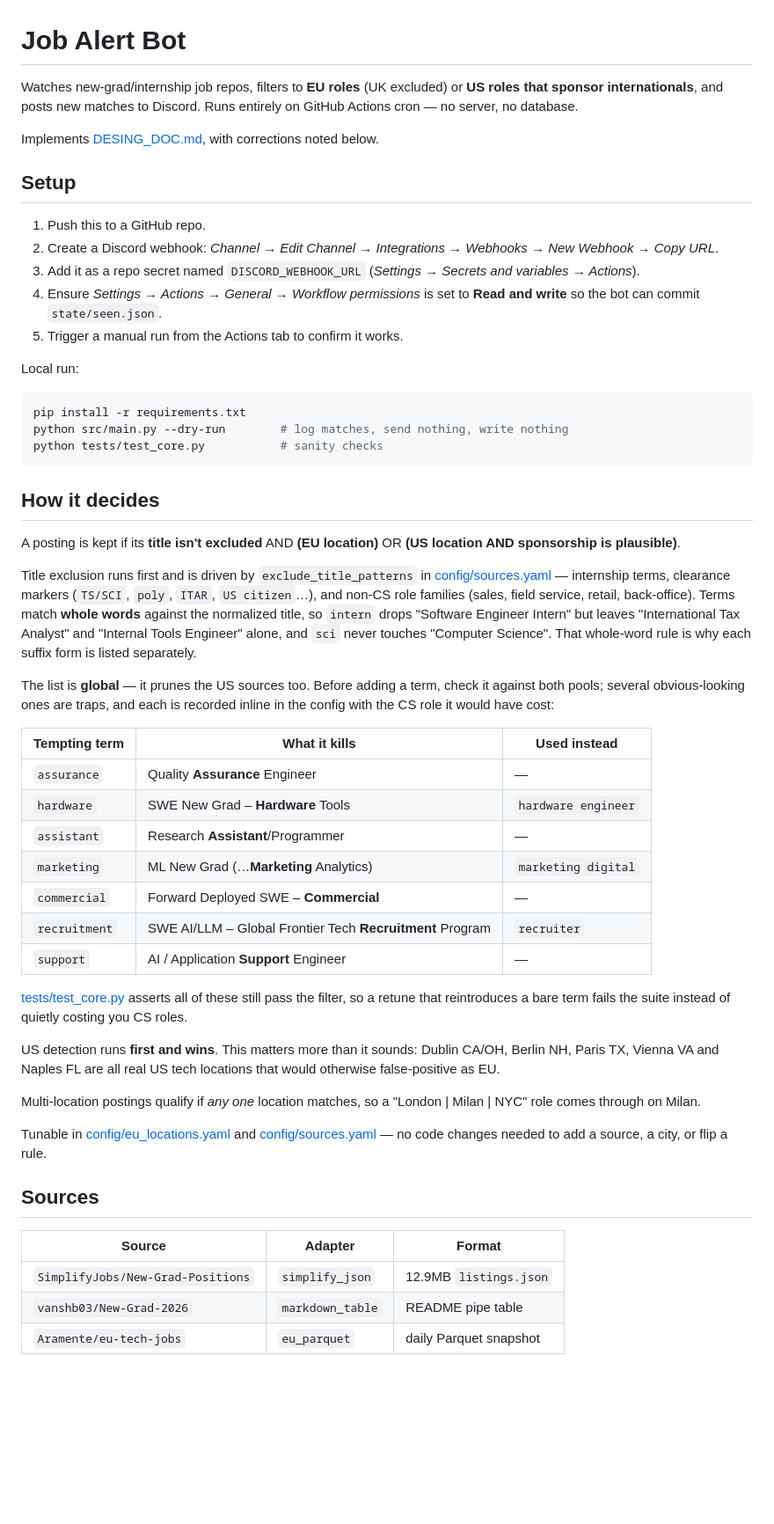
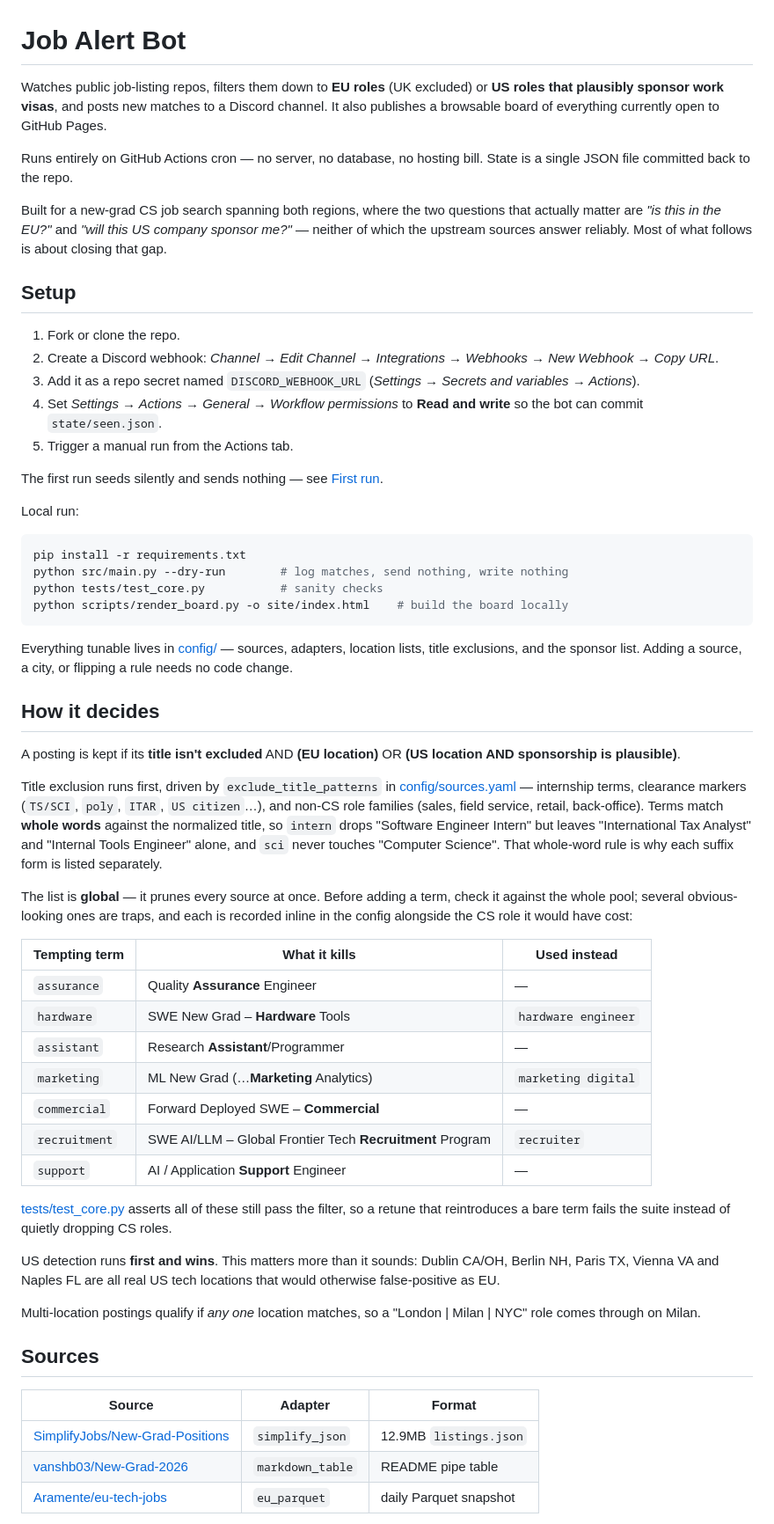
Before and after one commit to JulioLeonardi/press-gang, a Markdown page: README.md, the part around one of its changes. Shown at 88% size. Drawn GitHub-style; blank space fills up the shorter version.

````diff
--- a/README.md
+++ b/README.md
@@ -1,16 +1,20 @@
 # Job Alert Bot
 
-Watches new-grad/internship job repos, filters to **EU roles** (UK excluded) or **US roles that sponsor internationals**, and posts new matches to Discord. Runs entirely on GitHub Actions cron — no server, no database.
+Watches public job-listing repos, filters them down to **EU roles** (UK excluded) or **US roles that plausibly sponsor work visas**, and posts new matches to a Discord channel. It also publishes a browsable board of everything currently open to GitHub Pages.
 
-Implements [DESING_DOC.md](DESING_DOC.md), with corrections noted below.
+Runs entirely on GitHub Actions cron — no server, no database, no hosting bill. State is a single JSON file committed back to the repo.
+
+Built for a new-grad CS job search spanning both regions, where the two questions that actually matter are *"is this in the EU?"* and *"will this US company sponsor me?"* — neither of which the upstream sources answer reliably. Most of what follows is about closing that gap.
 
 ## Setup
 
-1. Push this to a GitHub repo.
+1. Fork or clone the repo.
 2. Create a Discord webhook: *Channel → Edit Channel → Integrations → Webhooks → New Webhook → Copy URL*.
 3. Add it as a repo secret named `DISCORD_WEBHOOK_URL` (*Settings → Secrets and variables → Actions*).
-4. Ensure *Settings → Actions → General → Workflow permissions* is set to **Read and write** so the bot can commit `state/seen.json`.
-5. Trigger a manual run from the Actions tab to confirm it works.
+4. Set *Settings → Actions → General → Workflow permissions* to **Read and write** so the bot can commit `state/seen.json`.
+5. Trigger a manual run from the Actions tab.
+
+The first run seeds silently and sends nothing — see [First run](#first-run).
 
 Local run:
 
@@ -18,15 +22,18 @@ Local run:
 pip install -r requirements.txt
 python src/main.py --dry-run        # log matches, send nothing, write nothing
 python tests/test_core.py           # sanity checks
+python scripts/render_board.py -o site/index.html    # build the board locally
 ```
+
+Everything tunable lives in [config/](config/) — sources, adapters, location lists, title exclusions, and the sponsor list. Adding a source, a city, or flipping a rule needs no code change.
 
 ## How it decides
 
 A posting is kept if its **title isn't excluded** AND **(EU location)** OR **(US location AND sponsorship is plausible)**.
 
-Title exclusion runs first and is driven by `exclude_title_patterns` in [config/sources.yaml](config/sources.yaml) — internship terms, clearance markers (`TS/SCI`, `poly`, `ITAR`, `US citizen`…), and non-CS role families (sales, field service, retail, back-office). Terms match **whole words** against the normalized title, so `intern` drops "Software Engineer Intern" but leaves "International Tax Analyst" and "Internal Tools Engineer" alone, and `sci` never touches "Computer Science". That whole-word rule is why each suffix form is listed separately.
+Title exclusion runs first, driven by `exclude_title_patterns` in [config/sources.yaml](config/sources.yaml) — internship terms, clearance markers (`TS/SCI`, `poly`, `ITAR`, `US citizen`…), and non-CS role families (sales, field service, retail, back-office). Terms match **whole words** against the normalized title, so `intern` drops "Software Engineer Intern" but leaves "International Tax Analyst" and "Internal Tools Engineer" alone, and `sci` never touches "Computer Science". That whole-word rule is why each suffix form is listed separately.
 
-The list is **global** — it prunes the US sources too. Before adding a term, check it against both pools; several obvious-looking ones are traps, and each is recorded inline in the config with the CS role it would have cost:
+The list is **global** — it prunes every source at once. Before adding a term, check it against the whole pool; several obvious-looking ones are traps, and each is recorded inline in the config alongside the CS role it would have cost:
 
 | Tempting term | What it kills | Used instead |
 |---|---|---|
@@ -38,19 +45,17 @@ The list is **global** — it prunes the US sources too. Before adding a term, c
 | `recruitment` | SWE AI/LLM – Global Frontier Tech **Recruitment** Program | `recruiter` |
 | `support` | AI / Application **Support** Engineer | — |
 
-[tests/test_core.py](tests/test_core.py) asserts all of these still pass the filter, so a retune that reintroduces a bare term fails the suite instead of quietly costing you CS roles.
+[tests/test_core.py](tests/test_core.py) asserts all of these still pass the filter, so a retune that reintroduces a bare term fails the suite instead of quietly dropping CS roles.
 
 US detection runs **first and wins**. This matters more than it sounds: Dublin CA/OH, Berlin NH, Paris TX, Vienna VA and Naples FL are all real US tech locations that would otherwise false-positive as EU.
 
 Multi-location postings qualify if *any one* location matches, so a "London | Milan | NYC" role comes through on Milan.
 
-Tunable in [config/eu_locations.yaml](config/eu_locations.yaml) and [config/sources.yaml](config/sources.yaml) — no code changes needed to add a source, a city, or flip a rule.
-
 ## Sources
 
 | Source | Adapter | Format |
 |---|---|---|
-| `SimplifyJobs/New-Grad-Positions` | `simplify_json` | 12.9MB `listings.json` |
-| `vanshb03/New-Grad-2026` | `markdown_table` | README pipe table |
-| `Aramente/eu-tech-jobs` | `eu_parquet` | daily Parquet snapshot |
+| [SimplifyJobs/New-Grad-Positions](https://github.com/SimplifyJobs/New-Grad-Positions) | `simplify_json` | 12.9MB `listings.json` |
+| [vanshb03/New-Grad-2026](https://github.com/vanshb03/New-Grad-2026) | `markdown_table` | README pipe table |
+| [Aramente/eu-tech-jobs](https://github.com/Aramente/eu-tech-jobs) | `eu_parquet` | daily Parquet snapshot |
 
````
Also changed, not shown: other parts of README.md (+62 -56 lines).
